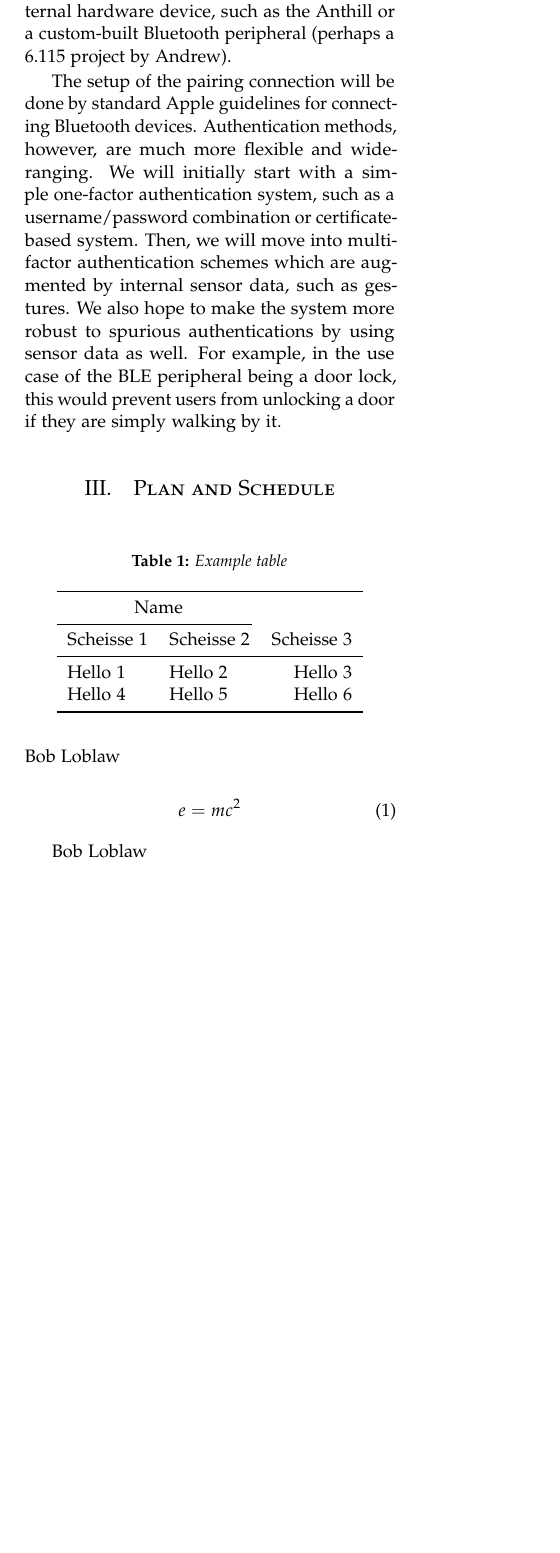
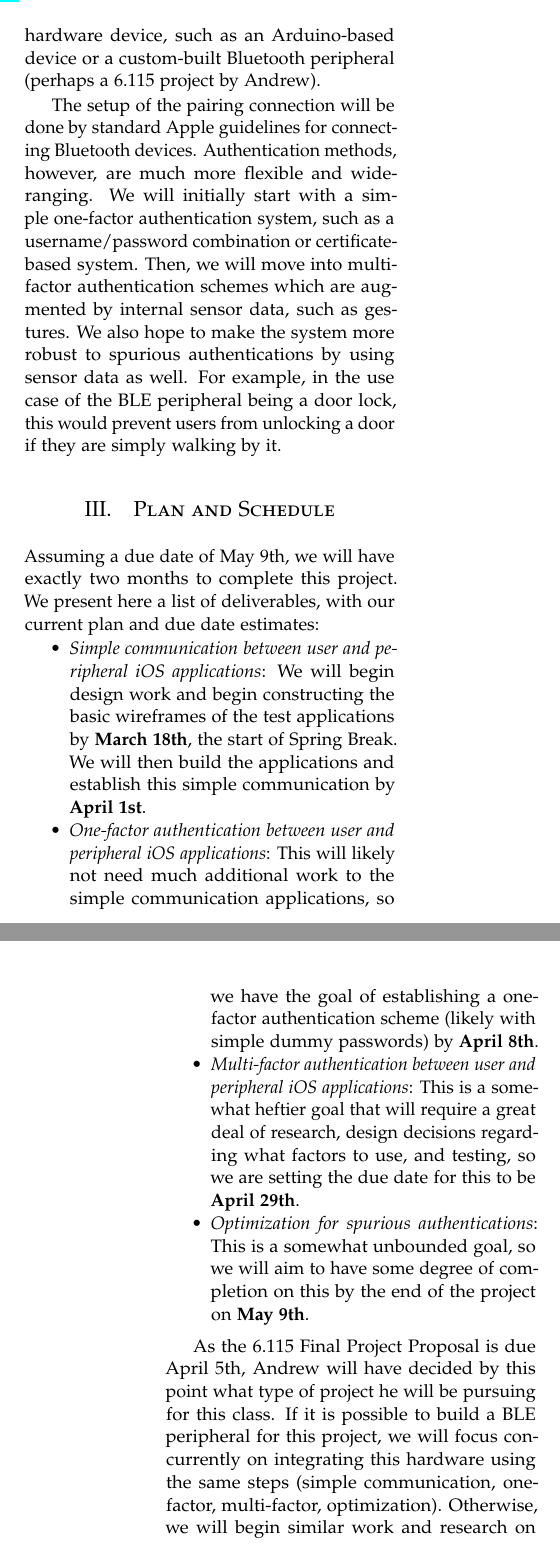
Before and after one commit to atitus5/6s062-Project, a LaTeX document (proposal/proposal.tex): part of one column of page 1 of 2 before the commit and two parts of the columns of pages 1 and 2 of 2 after it, the two joined at a grey line, cut so that both start at the same text, the shorter picture padded with empty space. Compiled offline with pdfLaTeX.

Commit message:
Finished proposal

```diff
--- a/proposal/proposal.tex
+++ b/proposal/proposal.tex
@@ -102,12 +102,12 @@ hardware that guarantees the same level of security for multi-factor authenticat
 Many Bluetooth-enabled peripherals (including mobile devices) have the ability to support
 encrypted communication. We will build our system on iOS, as the operating system requires
 that all remote devices connected to it support encrypted pairing connections
-(https://support.apple.com/en-us/HT204387). We will start out by developing a pair of iOS
-9 applications, one of which will function as a normal user and one of which will function
+(\href{https://support.apple.com/en-us/HT204387}{see here}). We will start out by developing
+a pair of iOS 9 applications, one of which will function as a normal user and one of which will function
 as the BLE peripheral to which to send encrypted credentials. This will enable us to test
 the pairing and authentication processes without using external hardware for peripherals
 during testing. Then, we plan to replace this BLE peripheral iPhone with an external
-hardware device, such as the Anthill or a custom-built Bluetooth peripheral (perhaps
+hardware device, such as an Arduino-based device or a custom-built Bluetooth peripheral (perhaps
 a 6.115 project by Andrew).
 
 The setup of the pairing connection will be done by standard Apple guidelines for connecting
@@ -123,26 +123,16 @@ if they are simply walking by it.
 
 \section{Plan and Schedule}
 
-\begin{table}[H]
-\caption{Example table}
-\centering
-\begin{tabular}{llr}
-\toprule
-\multicolumn{2}{c}{Name} \\
-\cmidrule(r){1-2}
-Scheisse 1 & Scheisse 2 & Scheisse 3 \\
-\midrule
-Hello 1 & Hello 2 & Hello 3 \\
-Hello 4 & Hello 5 & Hello 6 \\
-\bottomrule
-\end{tabular}
-\end{table}
+Assuming a due date of May 9th, we will have exactly two months to complete this project. We present
+here a list of deliverables, with our current plan and due date estimates:
+\begin{compactitem}
+    \item{\textit{Simple communication between user and peripheral iOS applications}: We will begin design work and begin constructing the basic wireframes of the test applications by \textbf{March 18th}, the start of Spring Break. We will then build the applications and establish this simple communication by \textbf{April 1st}.}
+    \item{\textit{One-factor authentication between user and peripheral iOS applications}: This will likely not need much additional work to the simple communication applications, so we have the goal of establishing a one-factor authentication scheme (likely with simple dummy passwords) by \textbf{April 8th}.}
+    \item{\textit{Multi-factor authentication between user and peripheral iOS applications}: This is a somewhat heftier goal that will require a great deal of research, design decisions regarding what factors to use, and testing, so we are setting the due date for this to be \textbf{April 29th}.}
+    \item{\textit{Optimization for spurious authentications}: This is a somewhat unbounded goal, so we will aim to have some degree of completion on this by the end of the project on \textbf{May 9th}.}
+\end{compactitem}
 
-Bob Loblaw
-
-\begin{equation}
-\label{eq:emc}
-e = mc^2
-\end{equation}
-
-Bob Loblaw
+As the 6.115 Final Project Proposal is due April 5th, Andrew will have decided by this point what type
+of project he will be pursuing for this class. If it is possible to build a BLE peripheral for this project,
+we will focus concurrently on integrating this hardware using the same steps (simple communication,
+one-factor, multi-factor, optimization). Otherwise, we will begin similar work and research on an Arduino-based
@@ -158 +145,0 @@ Bob Loblaw
-\subsection{Subsection Two}
```
Also changed, not shown: proposal/proposal.pdf, proposal/proposal.tex (16 more changed lines).
